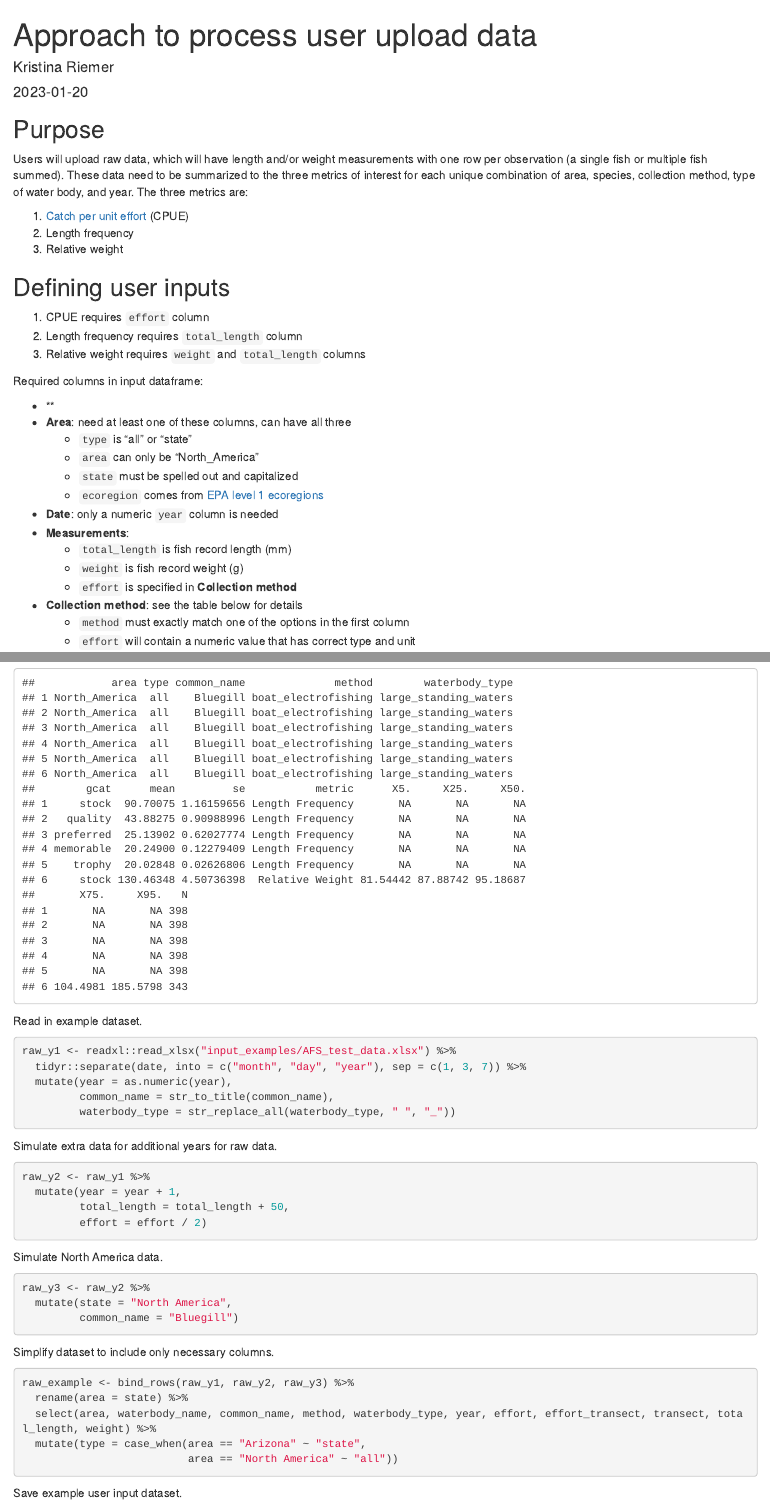
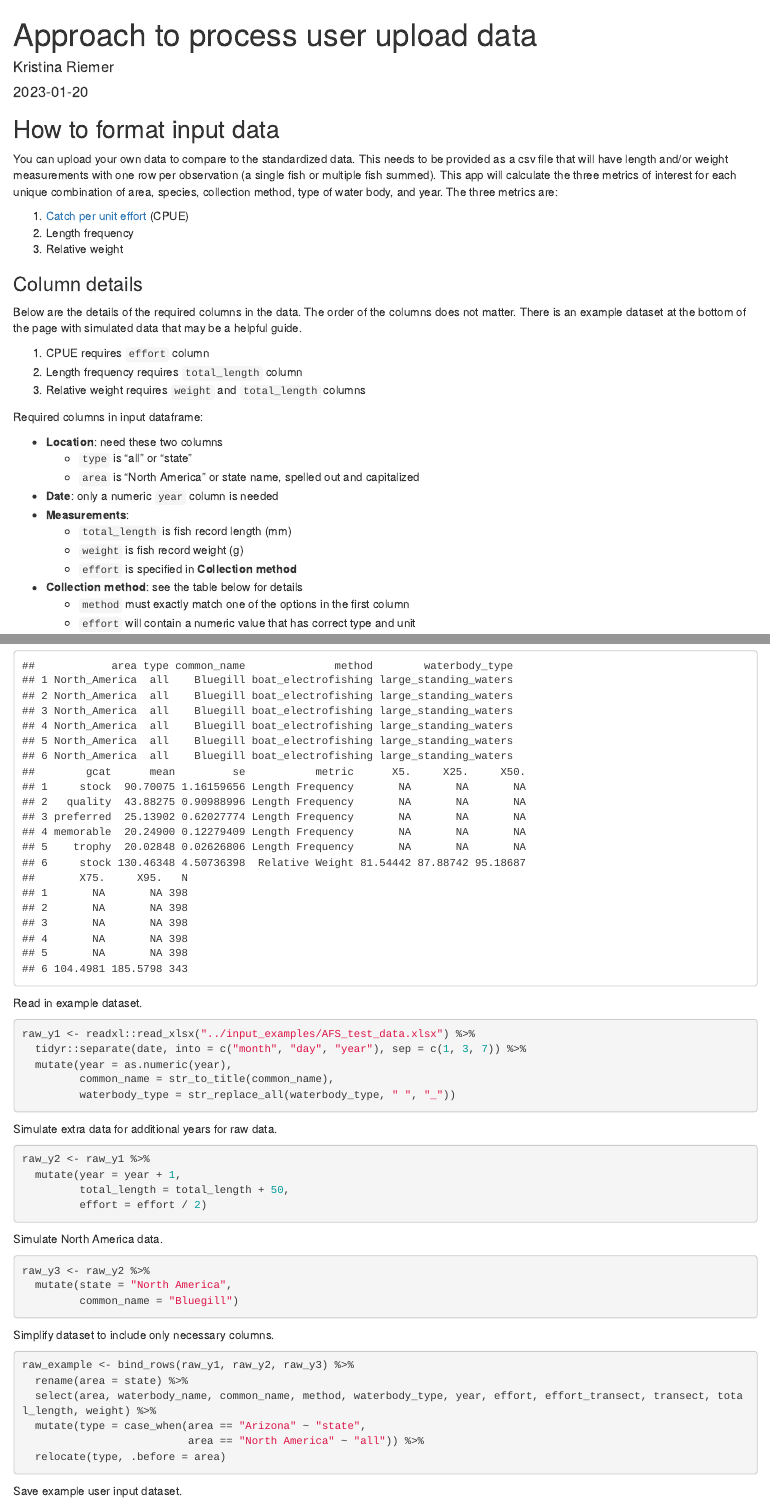
Before and after one commit to cct-datascience/AFS_database_code, an R Markdown document (app/process_user_data.Rmd): the page in a window 1100 px wide, from its top, and a second part further down, joined at a grey line. Rendered offline with R 4.5, knitr and Pandoc, with nearby package versions; some code elsewhere in the file could not run offline.

Commit message:
Make updates to Rmarkdown for generating example user data

````diff
--- a/app/process_user_data.Rmd
+++ b/app/process_user_data.Rmd
@@ -5,15 +5,17 @@ date: '2023-01-20'
 output: html_document
 ---
 
-## Purpose
+## How to format input data
 
-Users will upload raw data, which will have length and/or weight measurements with one row per observation (a single fish or multiple fish summed). These data need to be summarized to the three metrics of interest for each unique combination of area, species, collection method, type of water body, and year. The three metrics are:
+You can upload your own data to compare to the standardized data. This needs to be provided as a csv file that will have length and/or weight measurements with one row per observation (a single fish or multiple fish summed). This app will calculate the three metrics of interest for each unique combination of area, species, collection method, type of water body, and year. The three metrics are:
 
 1. [Catch per unit effort](https://en.wikipedia.org/wiki/Catch_per_unit_effort) (CPUE)
 2. Length frequency
 3. Relative weight
 
-## Defining user inputs
+### Column details
+
+Below are the details of the required columns in the data. The order of the columns does not matter. There is an example dataset at the bottom of the page with simulated data that may be a helpful guide.
 
 1. CPUE requires `effort` column
 2. Length frequency requires `total_length` column
@@ -21,12 +23,9 @@ Users will upload raw data, which will have length and/or weight measurements wi
 
 Required columns in input dataframe:
 
-- **
-- **Area**: need at least one of these columns, can have all three
+- **Location**: need these two columns
   - `type` is "all" or "state"
-  - `area` can only be "North_America"
-  - `state` must be spelled out and capitalized
-  - `ecoregion` comes from [EPA level 1 ecoregions](https://www.epa.gov/eco-research/ecoregions-north-america)
+  - `area` is "North America" or state name, spelled out and capitalized
 - **Date**: only a numeric `year` column is needed
 - **Measurements**:
   - `total_length` is fish record length (mm)
@@ -78,14 +77,14 @@ library(ggplot2)
 Example of final dataset:
 
 ```{r, echo=FALSE}
-process_example <- read.csv("input_examples/AFS_processed_test_data.csv")
+process_example <- read.csv("../input_examples/AFS_processed_test_data.csv")
 head(process_example)
 ```
 
 Read in example dataset.
 
 ```{r}
-raw_y1 <- readxl::read_xlsx("input_examples/AFS_test_data.xlsx") %>%
+raw_y1 <- readxl::read_xlsx("../input_examples/AFS_test_data.xlsx") %>%
   tidyr::separate(date, into = c("month", "day", "year"), sep = c(1, 3, 7)) %>%
   mutate(year = as.numeric(year),
          common_name = str_to_title(common_name),
@@ -116,7 +115,8 @@ raw_example <- bind_rows(raw_y1, raw_y2, raw_y3) %>%
   rename(area = state) %>%
   select(area, waterbody_name, common_name, method, waterbody_type, year, effort, effort_transect, transect, total_length, weight) %>%
   mutate(type = case_when(area == "Arizona" ~ "state",
-                          area == "North America" ~ "all"))
+                          area == "North America" ~ "all")) %>%
+  relocate(type, .before = area)
 ```
 
 Save example user input dataset.
````
Also changed, not shown: app/process_user_data.Rmd (2 more changed lines).
